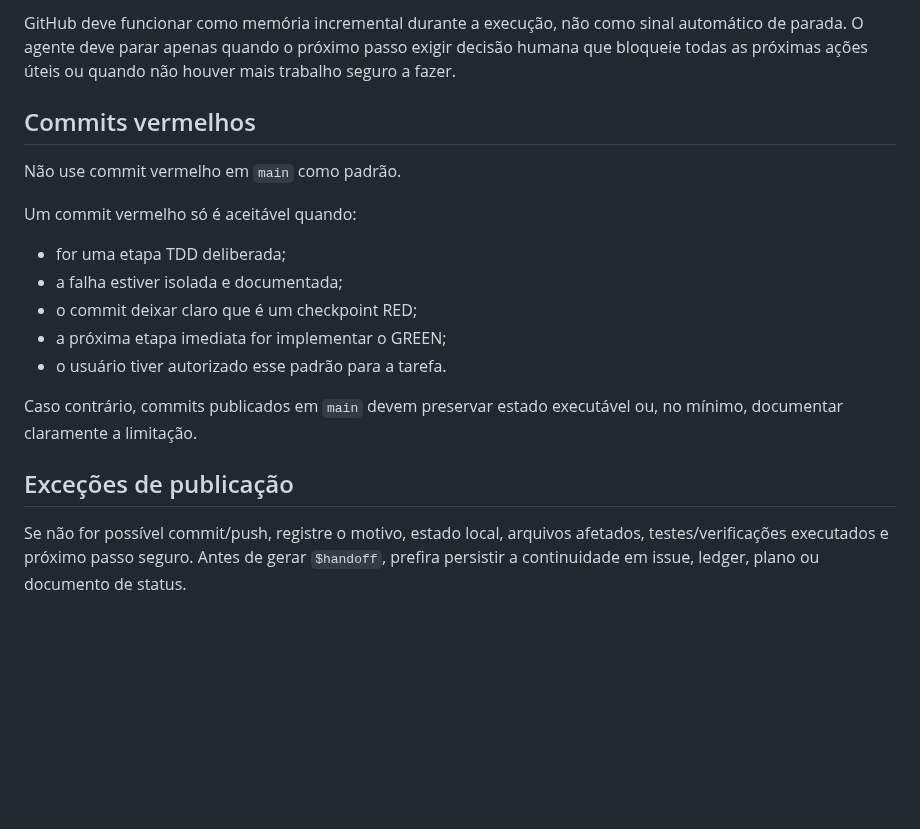
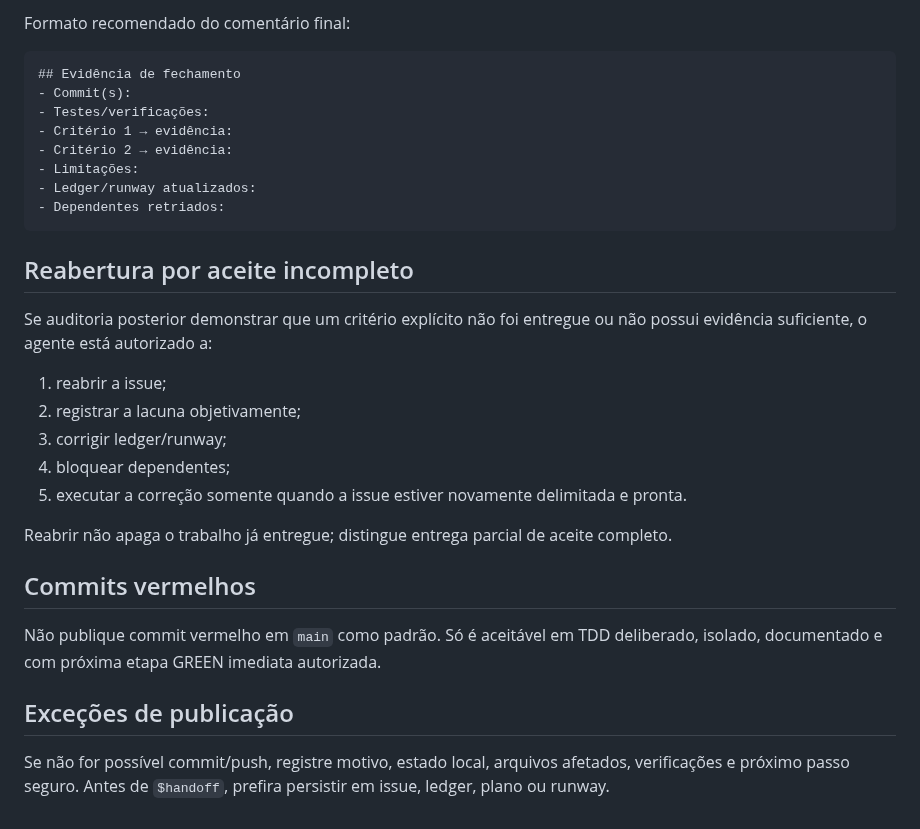
Before and after one commit to faleious-ai/EscribaLocal, a Markdown page: docs/agents/AUTONOMY_AND_GIT.md, the part around one of its changes. Rendered like a GitHub page; blank space fills up the shorter version.

Commit message:
docs(agents): require acceptance evidence before issue closure

````diff
--- a/docs/agents/AUTONOMY_AND_GIT.md
+++ b/docs/agents/AUTONOMY_AND_GIT.md
@@ -90,27 +76,39 @@ próxima tarefa delimitada, autorizada e desbloqueada.
 
-GitHub deve funcionar como memória incremental durante a execução, não como sinal
-automático de parada. O agente deve parar apenas quando o próximo passo exigir
-decisão humana que bloqueie todas as próximas ações úteis ou quando não houver
-mais trabalho seguro a fazer.
+Formato recomendado do comentário final:
+
+```text
+## Evidência de fechamento
+- Commit(s):
+- Testes/verificações:
+- Critério 1 → evidência:
+- Critério 2 → evidência:
+- Limitações:
+- Ledger/runway atualizados:
+- Dependentes retriados:
+```
+
+## Reabertura por aceite incompleto
+
+Se auditoria posterior demonstrar que um critério explícito não foi entregue ou
+não possui evidência suficiente, o agente está autorizado a:
+
+1. reabrir a issue;
+2. registrar a lacuna objetivamente;
+3. corrigir ledger/runway;
+4. bloquear dependentes;
+5. executar a correção somente quando a issue estiver novamente delimitada e
+   pronta.
+
+Reabrir não apaga o trabalho já entregue; distingue entrega parcial de aceite
+completo.
 
 ## Commits vermelhos
 
-Não use commit vermelho em `main` como padrão.
-
-Um commit vermelho só é aceitável quando:
-
-* for uma etapa TDD deliberada;
-* a falha estiver isolada e documentada;
-* o commit deixar claro que é um checkpoint RED;
-* a próxima etapa imediata for implementar o GREEN;
-* o usuário tiver autorizado esse padrão para a tarefa.
-
-Caso contrário, commits publicados em `main` devem preservar estado executável
-ou, no mínimo, documentar claramente a limitação.
+Não publique commit vermelho em `main` como padrão. Só é aceitável em TDD
+deliberado, isolado, documentado e com próxima etapa GREEN imediata autorizada.
 
 ## Exceções de publicação
 
-Se não for possível commit/push, registre o motivo, estado local, arquivos
-afetados, testes/verificações executados e próximo passo seguro. Antes de gerar
-`$handoff`, prefira persistir a continuidade em issue, ledger, plano ou documento
-de status.
+Se não for possível commit/push, registre motivo, estado local, arquivos afetados,
+verificações e próximo passo seguro. Antes de `$handoff`, prefira persistir em
+issue, ledger, plano ou runway.
````
Also changed, not shown: other parts of docs/agents/AUTONOMY_AND_GIT.md (+49 -63 lines).
